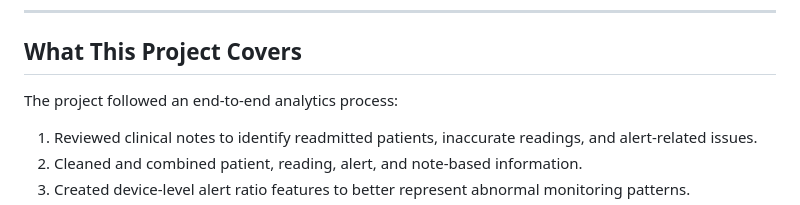
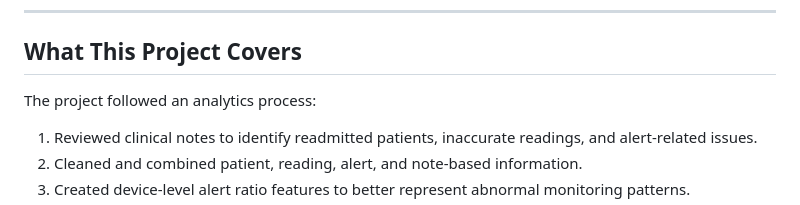
Before and after one commit to Amirmahdi-Amrollahi-Biukey/Remote-Patient-Monitoring-Dashboard, a Markdown page: README.md, the part around the change. Rendered like a GitHub page.

```diff
--- a/README.md
+++ b/README.md
@@ -16,7 +16,7 @@ This project was designed to turn those data sources into a structured analytics
 
 ## What This Project Covers
 
-The project followed an end-to-end analytics process:
+The project followed an analytics process:
 
 1. Reviewed clinical notes to identify readmitted patients, inaccurate readings, and alert-related issues.
 2. Cleaned and combined patient, reading, alert, and note-based information.
```
